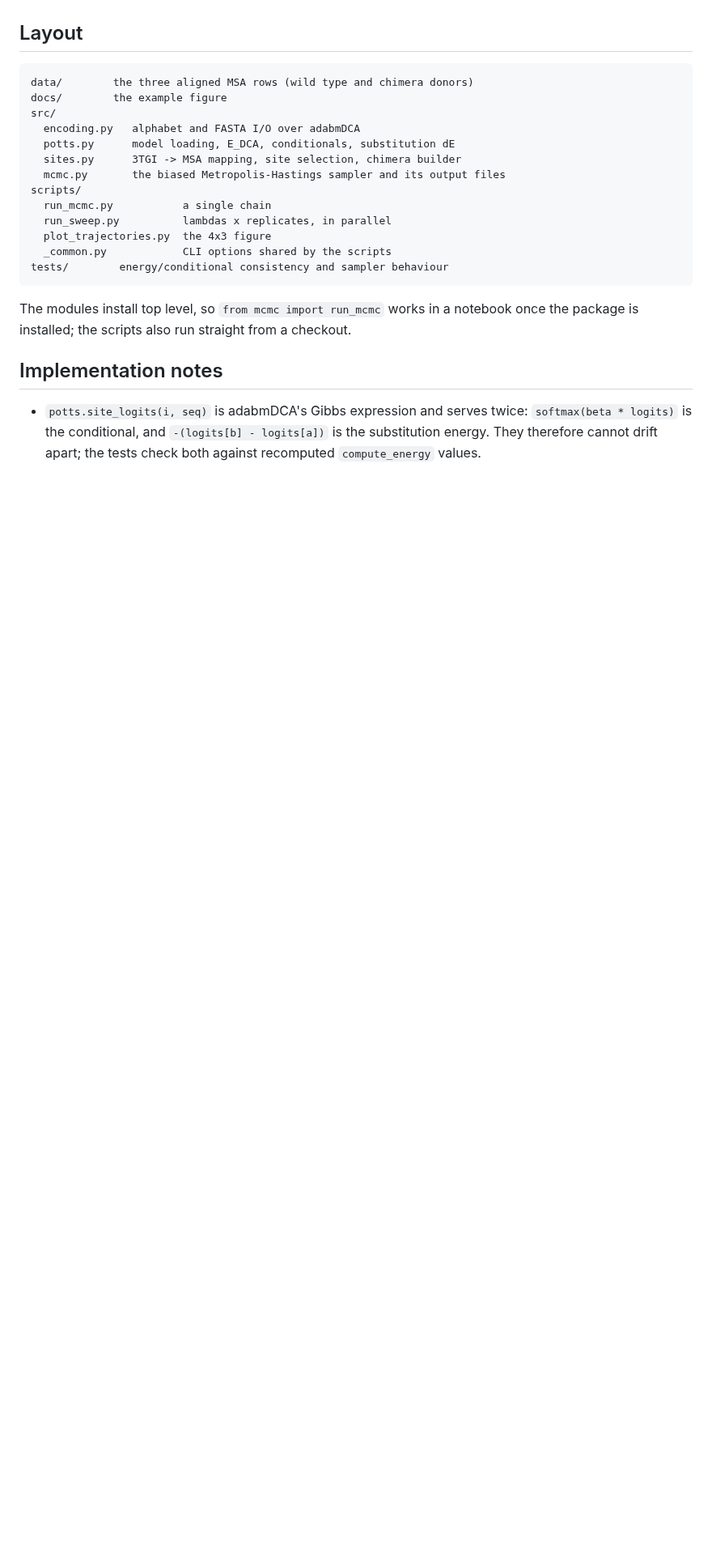
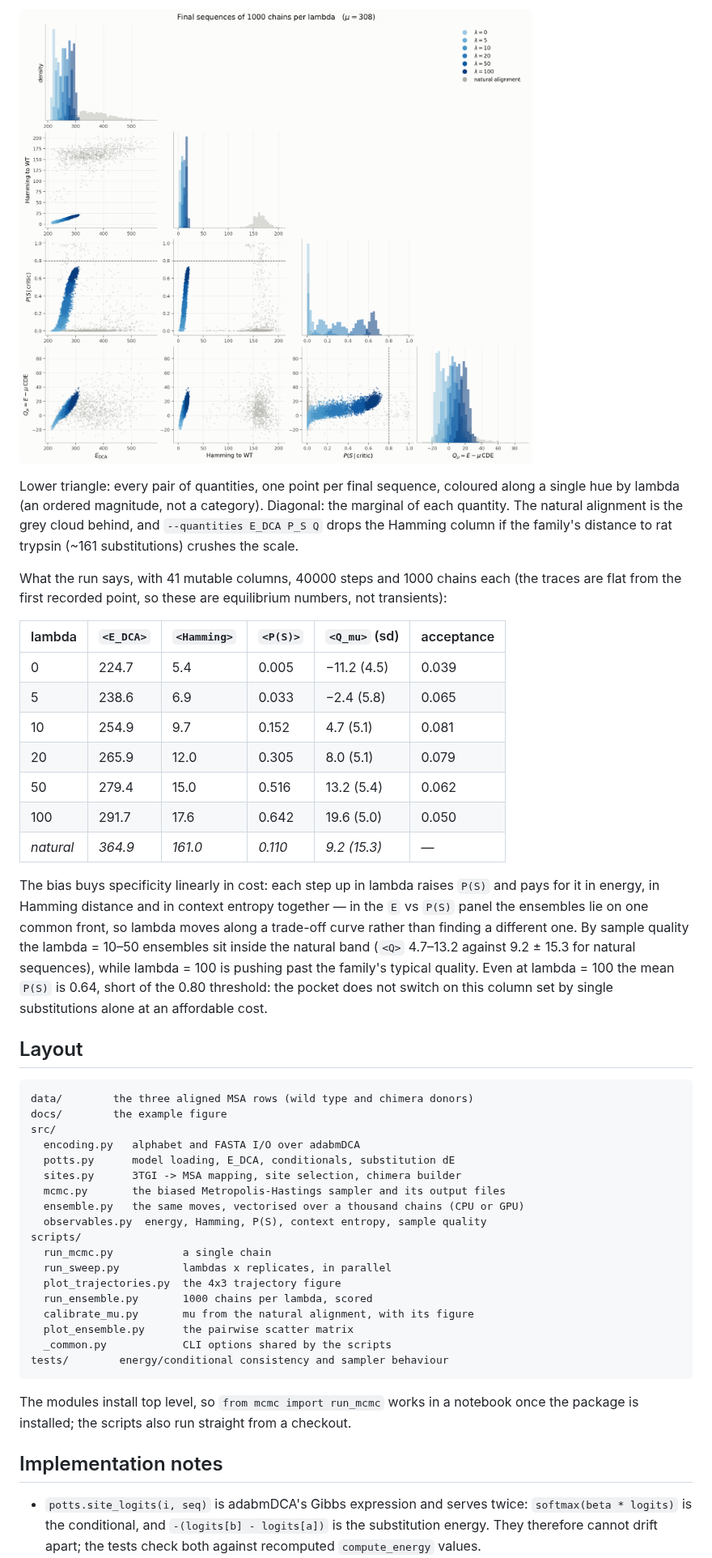
Before and after one commit to leonardodibari/trypsin-specificity-switch, a Markdown page: README.md, the part around one of its changes. Shown at 81% size. Rendered like a GitHub page; pictures changed too: docs/ensemble_pairs.png (added); blank space fills up the shorter version.

````diff
--- a/README.md
+++ b/README.md
@@ -216,3 +283,35 @@ steps, or the tighter Sho site set.
+![Ensemble pairs](docs/ensemble_pairs.png)
+
+Lower triangle: every pair of quantities, one point per final sequence,
+coloured along a single hue by lambda (an ordered magnitude, not a category).
+Diagonal: the marginal of each quantity. The natural alignment is the grey
+cloud behind, and `--quantities E_DCA P_S Q` drops the Hamming column if the
+family's distance to rat trypsin (~161 substitutions) crushes the scale.
+
+What the run says, with 41 mutable columns, 40000 steps and 1000 chains each
+(the traces are flat from the first recorded point, so these are equilibrium
+numbers, not transients):
+
+| lambda | `<E_DCA>` | `<Hamming>` | `<P(S)>` | `<Q_mu>` (sd) | acceptance |
+|---|---|---|---|---|---|
+| 0 | 224.7 | 5.4 | 0.005 | −11.2 (4.5) | 0.039 |
+| 5 | 238.6 | 6.9 | 0.033 | −2.4 (5.8) | 0.065 |
+| 10 | 254.9 | 9.7 | 0.152 | 4.7 (5.1) | 0.081 |
+| 20 | 265.9 | 12.0 | 0.305 | 8.0 (5.1) | 0.079 |
+| 50 | 279.4 | 15.0 | 0.516 | 13.2 (5.4) | 0.062 |
+| 100 | 291.7 | 17.6 | 0.642 | 19.6 (5.0) | 0.050 |
+| *natural* | *364.9* | *161.0* | *0.110* | *9.2 (15.3)* | — |
+
+The bias buys specificity linearly in cost: each step up in lambda raises
+`P(S)` and pays for it in energy, in Hamming distance and in context entropy
+together — in the `E` vs `P(S)` panel the ensembles lie on one common front, so
+lambda moves along a trade-off curve rather than finding a different one. By
+sample quality the lambda = 10–50 ensembles sit inside the natural band
+(`<Q>` 4.7–13.2 against 9.2 ± 15.3 for natural sequences), while lambda = 100
+is pushing past the family's typical quality. Even at lambda = 100 the mean
+`P(S)` is 0.64, short of the 0.80 threshold: the pocket does not switch on this
+column set by single substitutions alone at an affordable cost.
+
 ## Layout
 
 ```
@@ -223,10 +322,15 @@ src/
   potts.py      model loading, E_DCA, conditionals, substitution dE
   sites.py      3TGI -> MSA mapping, site selection, chimera builder
   mcmc.py       the biased Metropolis-Hastings sampler and its output files
+  ensemble.py   the same moves, vectorised over a thousand chains (CPU or GPU)
+  observables.py  energy, Hamming, P(S), context entropy, sample quality
 scripts/
   run_mcmc.py           a single chain
   run_sweep.py          lambdas x replicates, in parallel
-  plot_trajectories.py  the 4x3 figure
+  plot_trajectories.py  the 4x3 trajectory figure
+  run_ensemble.py       1000 chains per lambda, scored
+  calibrate_mu.py       mu from the natural alignment, with its figure
+  plot_ensemble.py      the pairwise scatter matrix
   _common.py            CLI options shared by the scripts
 tests/        energy/conditional consistency and sampler behaviour
 ```
````
Also changed, not shown: other parts of README.md (+67 -0 lines), docs/mu_calibration.png (added), 6 other files.
